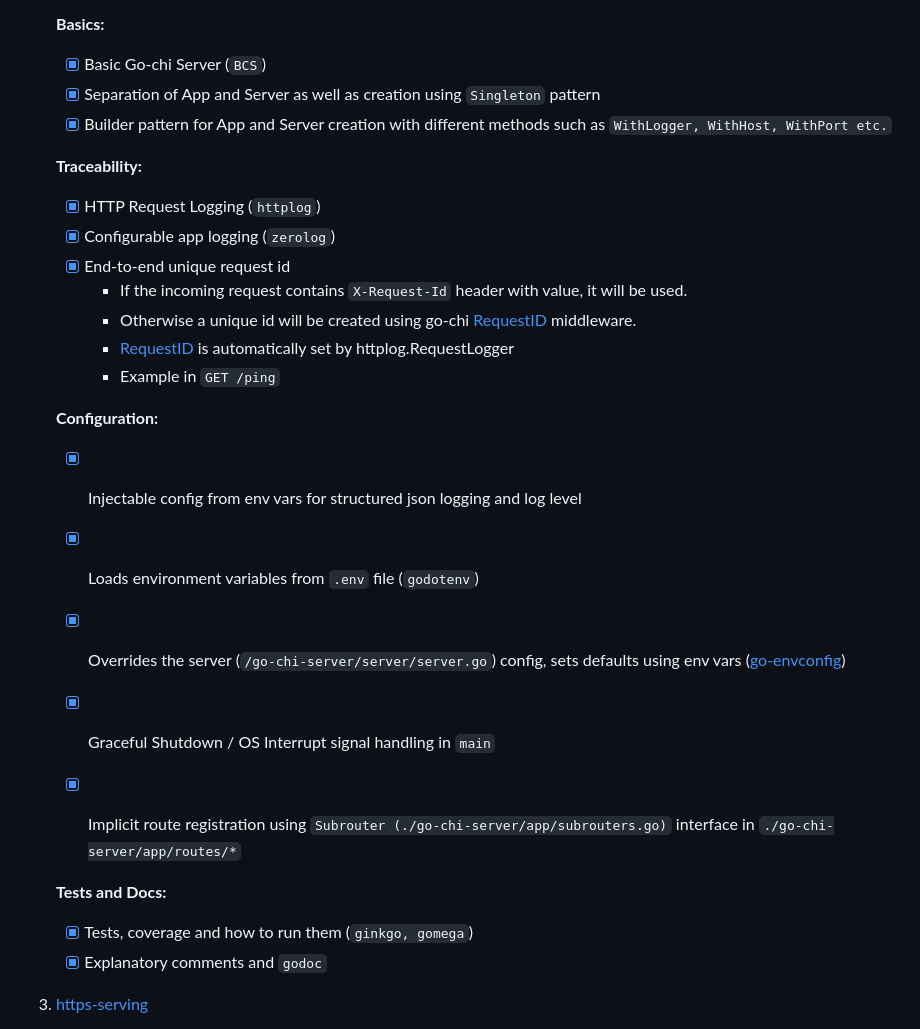
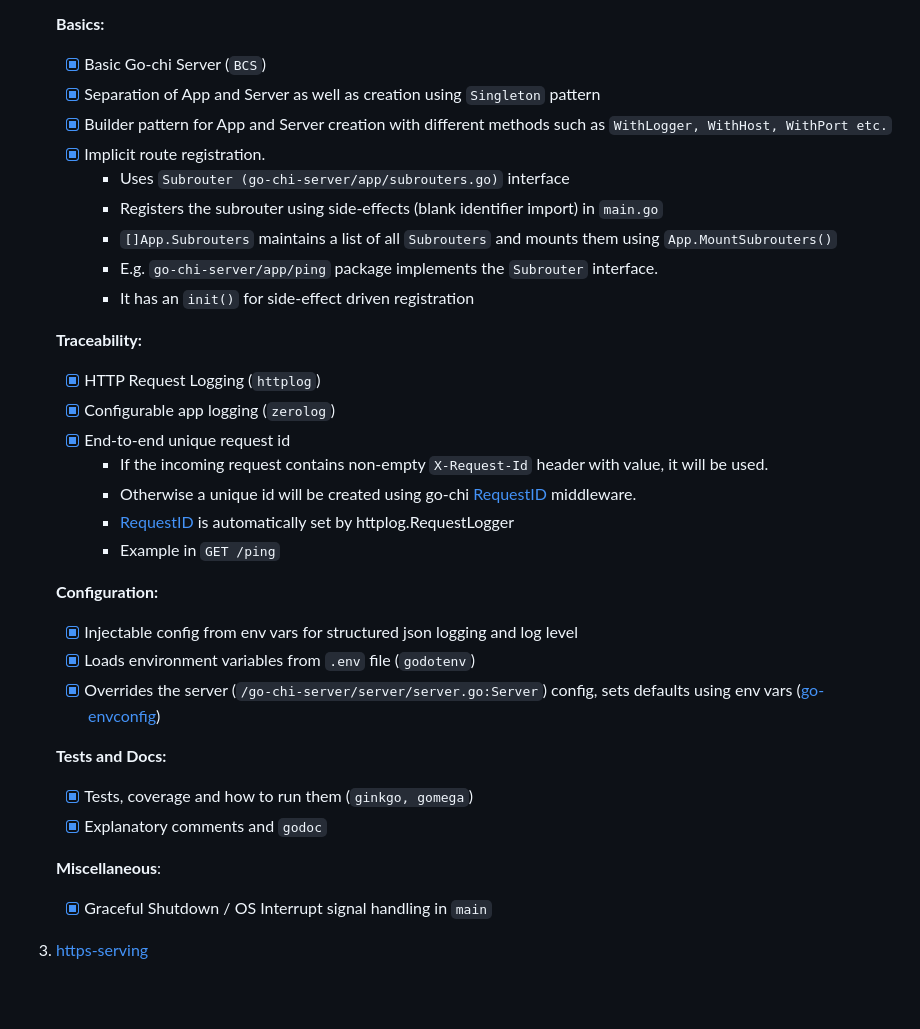
Before and after one commit to patilchinmay/go-experiments, a Markdown page: README.md, the part around the change. GitHub-like rendering; blank space fills up the shorter version.

```diff
--- a/README.md
+++ b/README.md
@@ -20,13 +20,19 @@ Each repository has a README.md with description, relevant details to setup and
    - [x] Basic Go-chi Server (`BCS`)
    - [x] Separation of App and Server as well as creation using `Singleton` pattern
    - [x] Builder pattern for App and Server creation with different methods such as `WithLogger, WithHost, WithPort etc.`
+   - [x] Implicit route registration.
+     - Uses `Subrouter (go-chi-server/app/subrouters.go)` interface
+     - Registers the subrouter using side-effects (blank identifier import) in `main.go`
+     - `[]App.Subrouters` maintains a list of all `Subrouters` and mounts them using `App.MountSubrouters()`
+     - E.g. `go-chi-server/app/ping` package implements the `Subrouter` interface.
+     - It has an `init()` for side-effect driven registration
 
    **Traceability:**
 
    - [x] HTTP Request Logging (`httplog`)
    - [x] Configurable app logging (`zerolog`)
    - [x] End-to-end unique request id
-     - If the incoming request contains `X-Request-Id` header with value, it will be used.
+     - If the incoming request contains non-empty `X-Request-Id` header with value, it will be used.
      - Otherwise a unique id will be created using go-chi [RequestID](https://github.com/go-chi/chi/blob/master/middleware/request_id.go) middleware.
      - [RequestID](https://github.com/go-chi/chi/blob/master/middleware/request_id.go) is automatically set by httplog.RequestLogger
      - Example in `GET /ping`
@@ -35,16 +41,16 @@ Each repository has a README.md with description, relevant details to setup and
 
    - [x] Injectable config from env vars for structured json logging and log level
    - [x] Loads environment variables from `.env` file (`godotenv`)
-   - [x] Overrides the server (`/go-chi-server/server/server.go`) config, sets defaults using env vars ([go-envconfig](https://github.com/sethvargo/go-envconfig))
-
-
-   - [x] Graceful Shutdown / OS Interrupt signal handling in `main`
-   - [x] Implicit route registration using `Subrouter (./go-chi-server/app/subrouters.go)` interface in `./go-chi-server/app/routes/*`
+   - [x] Overrides the server (`/go-chi-server/server/server.go:Server`) config, sets defaults using env vars ([go-envconfig](https://github.com/sethvargo/go-envconfig))
 
    **Tests and Docs:**
 
    - [x] Tests, coverage and how to run them (`ginkgo, gomega`)
    - [x] Explanatory comments and `godoc`
+
+   **Miscellaneous**:
+
+   - [x] Graceful Shutdown / OS Interrupt signal handling in `main`
 
 3. [https-serving](./https-serving)
    - [x]  Base [go-chi-server](./go-chi-server/)
```
